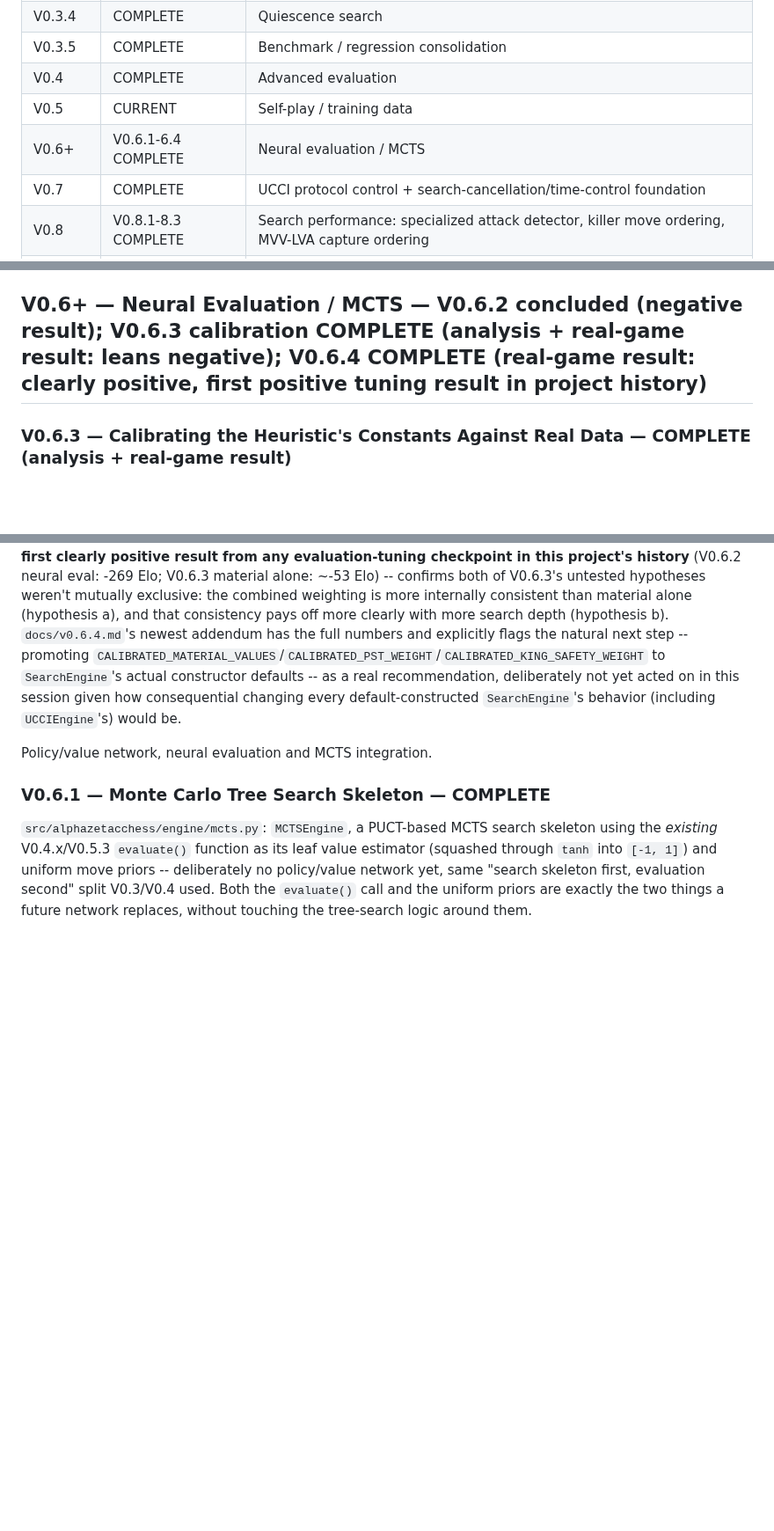
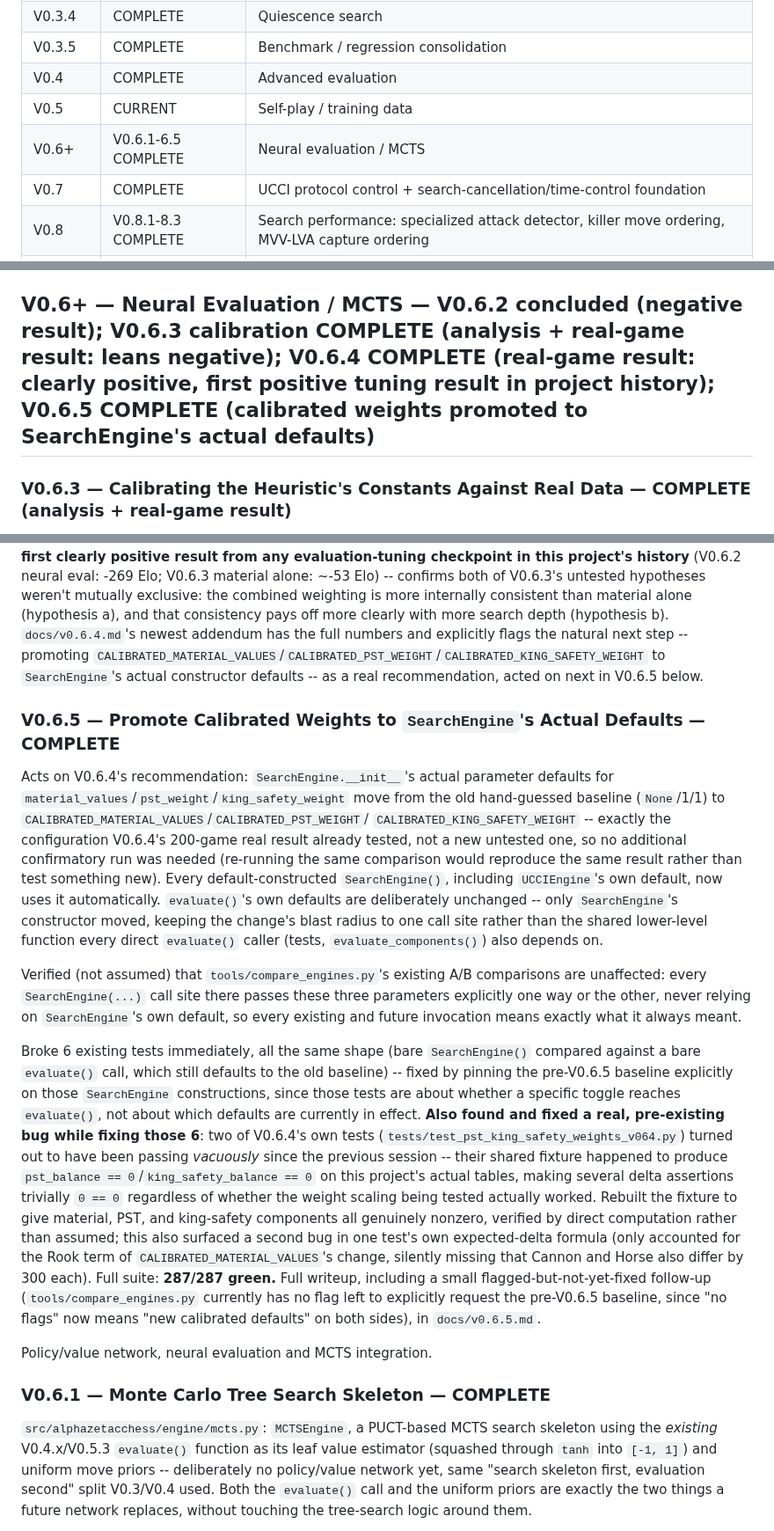
Before and after one commit to v-azhu/alphazetacchess, a Markdown page: docs/roadmap.md, 3 parts joined by grey strips. Shown at 88% size. Drawn GitHub-style; blank space fills up the shorter version.

```diff
--- a/docs/roadmap.md
+++ b/docs/roadmap.md
@@ -19,7 +19,7 @@ Every version must remain runnable, and every claimed improvement should be meas
 | V0.3.5 | COMPLETE | Benchmark / regression consolidation |
 | V0.4 | COMPLETE | Advanced evaluation |
 | V0.5 | CURRENT | Self-play / training data |
-| V0.6+ | V0.6.1-6.4 COMPLETE | Neural evaluation / MCTS |
+| V0.6+ | V0.6.1-6.5 COMPLETE | Neural evaluation / MCTS |
 | V0.7 | COMPLETE | UCCI protocol control + search-cancellation/time-control foundation |
 | V0.8 | V0.8.1-8.3 COMPLETE | Search performance: specialized attack detector, killer move ordering, MVV-LVA capture ordering |
 | V0.9 | V0.9.1-9.2 COMPLETE | Hybrid engine (renamed from this table's original V0.7 slot) |
@@ -484,7 +484,7 @@ targeted test file: **130/130 green.** Smoke-tested end to end (small real match
 confirmed `--output` records are directly consumable by `tools/analyze_endgame.py`). Full
 design and known limitations in `docs/v0.5.4.md`.
 
-## V0.6+ — Neural Evaluation / MCTS — V0.6.2 concluded (negative result); V0.6.3 calibration COMPLETE (analysis + real-game result: leans negative); V0.6.4 COMPLETE (real-game result: clearly positive, first positive tuning result in project history)
+## V0.6+ — Neural Evaluation / MCTS — V0.6.2 concluded (negative result); V0.6.3 calibration COMPLETE (analysis + real-game result: leans negative); V0.6.4 COMPLETE (real-game result: clearly positive, first positive tuning result in project history); V0.6.5 COMPLETE (calibrated weights promoted to SearchEngine's actual defaults)
 
 ### V0.6.3 — Calibrating the Heuristic's Constants Against Real Data — COMPLETE (analysis + real-game result)
 
@@ -555,9 +555,47 @@ internally consistent than material alone (hypothesis a), and that consistency p
 more clearly with more search depth (hypothesis b). `docs/v0.6.4.md`'s newest addendum
 has the full numbers and explicitly flags the natural next step -- promoting
 `CALIBRATED_MATERIAL_VALUES`/`CALIBRATED_PST_WEIGHT`/`CALIBRATED_KING_SAFETY_WEIGHT` to
-`SearchEngine`'s actual constructor defaults -- as a real recommendation, deliberately
-not yet acted on in this session given how consequential changing every
-default-constructed `SearchEngine`'s behavior (including `UCCIEngine`'s) would be.
+`SearchEngine`'s actual constructor defaults -- as a real recommendation, acted on next
+in V0.6.5 below.
+
+### V0.6.5 — Promote Calibrated Weights to `SearchEngine`'s Actual Defaults — COMPLETE
+
+Acts on V0.6.4's recommendation: `SearchEngine.__init__`'s actual parameter defaults
+for `material_values`/`pst_weight`/`king_safety_weight` move from the old hand-guessed
+baseline (`None`/1/1) to `CALIBRATED_MATERIAL_VALUES`/`CALIBRATED_PST_WEIGHT`/
+`CALIBRATED_KING_SAFETY_WEIGHT` -- exactly the configuration V0.6.4's 200-game real
+result already tested, not a new untested one, so no additional confirmatory run was
+needed (re-running the same comparison would reproduce the same result rather than test
+something new). Every default-constructed `SearchEngine()`, including `UCCIEngine`'s
+own default, now uses it automatically. `evaluate()`'s own defaults are deliberately
+unchanged -- only `SearchEngine`'s constructor moved, keeping the change's blast radius
+to one call site rather than the shared lower-level function every direct `evaluate()`
+caller (tests, `evaluate_components()`) also depends on.
+
+Verified (not assumed) that `tools/compare_engines.py`'s existing A/B comparisons are
+unaffected: every `SearchEngine(...)` call site there passes these three parameters
+explicitly one way or the other, never relying on `SearchEngine`'s own default, so every
+existing and future invocation means exactly what it always meant.
+
+Broke 6 existing tests immediately, all the same shape (bare `SearchEngine()` compared
+against a bare `evaluate()` call, which still defaults to the old baseline) -- fixed by
+pinning the pre-V0.6.5 baseline explicitly on those `SearchEngine` constructions, since
+those tests are about whether a specific toggle reaches `evaluate()`, not about which
+defaults are currently in effect. **Also found and fixed a real, pre-existing bug while
+fixing those 6**: two of V0.6.4's own tests
+(`tests/test_pst_king_safety_weights_v064.py`) turned out to have been passing
+*vacuously* since the previous session -- their shared fixture happened to produce
+`pst_balance == 0`/`king_safety_balance == 0` on this project's actual tables, making
+several delta assertions trivially `0 == 0` regardless of whether the weight scaling
+being tested actually worked. Rebuilt the fixture to give material, PST, and
+king-safety components all genuinely nonzero, verified by direct computation rather than
+assumed; this also surfaced a second bug in one test's own expected-delta formula (only
+accounted for the Rook term of `CALIBRATED_MATERIAL_VALUES`'s change, silently missing
+that Cannon and Horse also differ by 300 each). Full suite: **287/287 green.** Full
+writeup, including a small flagged-but-not-yet-fixed follow-up
+(`tools/compare_engines.py` currently has no flag left to explicitly request the
+pre-V0.6.5 baseline, since "no flags" now means "new calibrated defaults" on both
+sides), in `docs/v0.6.5.md`.
 
 Policy/value network, neural evaluation and MCTS integration.
 
```
Also changed, not shown: other parts of docs/roadmap.md (+28 -0 lines), docs/v0.6.4.md (+15 -9 lines), docs/v0.6.5.md (added, +123 -0 lines).
